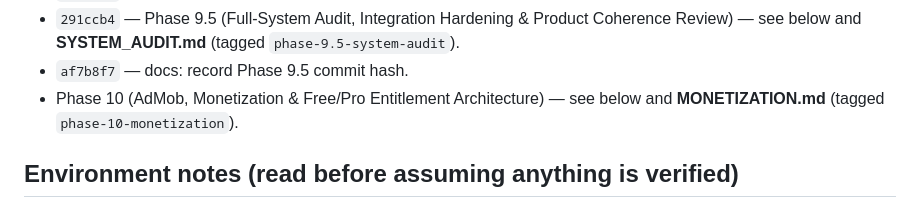
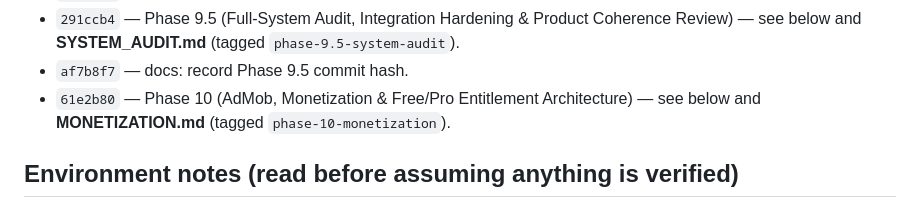
Before and after one commit to Pintinz/CareerOS, a Markdown page: PROJECT_STATUS.md, the part around the change. Rendered like a GitHub page.

Commit message:
docs: record Phase 10 commit hash in PROJECT_STATUS.md
Co-Authored-By: Claude Sonnet 5 <noreply@anthropic.com>

```diff
--- a/PROJECT_STATUS.md
+++ b/PROJECT_STATUS.md
@@ -21,7 +21,7 @@ This file is the single source of truth for build progress. Update it after ever
 - `9485ed6` — docs: record Phase 9 commit hash.
 - `291ccb4` — Phase 9.5 (Full-System Audit, Integration Hardening & Product Coherence Review) — see below and **SYSTEM_AUDIT.md** (tagged `phase-9.5-system-audit`).
 - `af7b8f7` — docs: record Phase 9.5 commit hash.
-- Phase 10 (AdMob, Monetization & Free/Pro Entitlement Architecture) — see below and **MONETIZATION.md** (tagged `phase-10-monetization`).
+- `61e2b80` — Phase 10 (AdMob, Monetization & Free/Pro Entitlement Architecture) — see below and **MONETIZATION.md** (tagged `phase-10-monetization`).
 
 ## Environment notes (read before assuming anything is verified)
 
```
